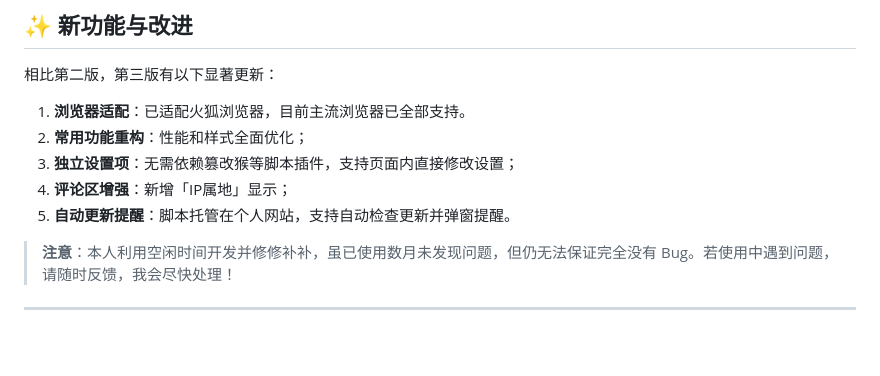
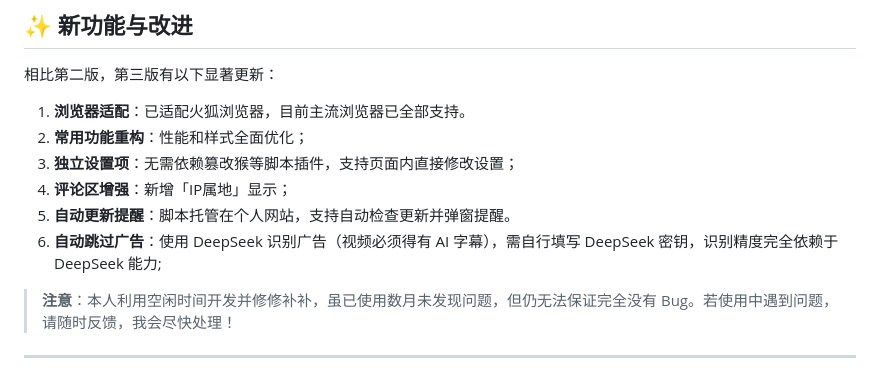
Before and after one commit to QIUZAIYOU/Bilibili-Adjustment, a Markdown page: README.md, the part around the change. GitHub-like rendering; blank space fills up the shorter version.

```diff
--- a/README.md
+++ b/README.md
@@ -16,7 +16,7 @@
 3. **独立设置项**：无需依赖篡改猴等脚本插件，支持页面内直接修改设置；
 4. **评论区增强**：新增「IP属地」显示；
 5. **自动更新提醒**：脚本托管在个人网站，支持自动检查更新并弹窗提醒。
-
+6. **自动跳过广告**：使用 DeepSeek 识别广告（视频必须得有 AI 字幕），需自行填写 DeepSeek 密钥，识别精度完全依赖于 DeepSeek 能力;
 > **注意**：本人利用空闲时间开发并修修补补，虽已使用数月未发现问题，但仍无法保证完全没有 Bug。若使用中遇到问题，请随时反馈，我会尽快处理！
 
 ---
```
